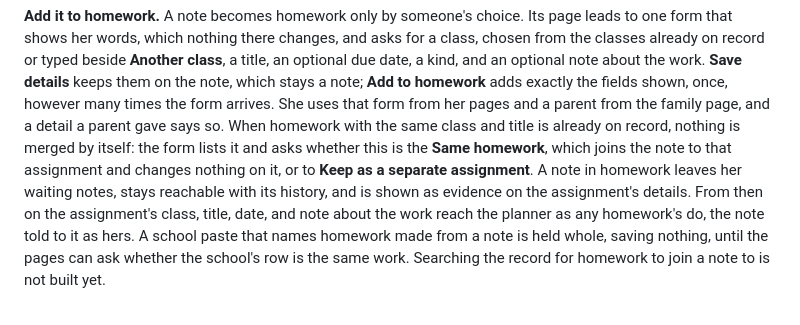
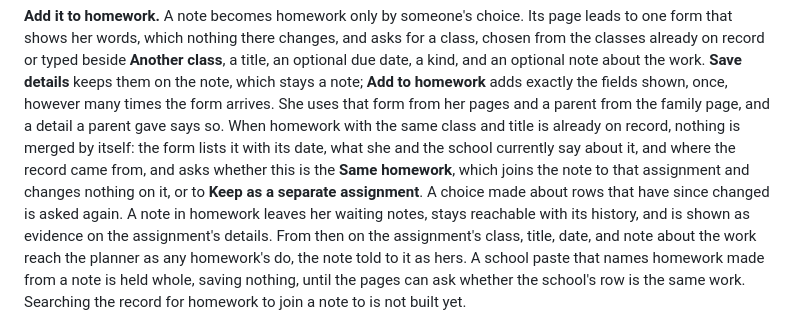
Before and after one commit to gbodegas/blossom, a Markdown page: README.md, the part around the change. Rendered like a GitHub page.

```diff
--- a/README.md
+++ b/README.md
@@ -145,9 +145,11 @@ stays a note; **Add to homework** adds exactly the fields shown, once, however
 many times the form arrives. She uses that form from her pages and a parent
 from the family page, and a detail a parent gave says so. When homework with
 the same class and title is already on record, nothing is merged by itself:
-the form lists it and asks whether this is the **Same homework**, which joins
-the note to that assignment and changes nothing on it, or to **Keep as a
-separate assignment**. A note in homework leaves her waiting notes, stays
+the form lists it with its date, what she and the school currently say about
+it, and where the record came from, and asks whether this is the **Same
+homework**, which joins the note to that assignment and changes nothing on it,
+or to **Keep as a separate assignment**. A choice made about rows that have
+since changed is asked again. A note in homework leaves her waiting notes, stays
 reachable with its history, and is shown as evidence on the assignment's
 details. From then on the assignment's class, title, date, and note about the
 work reach the planner as any homework's do, the note told to it as hers. A
```
Also changed, not shown: docs/architecture.md (+64 -14 lines).
